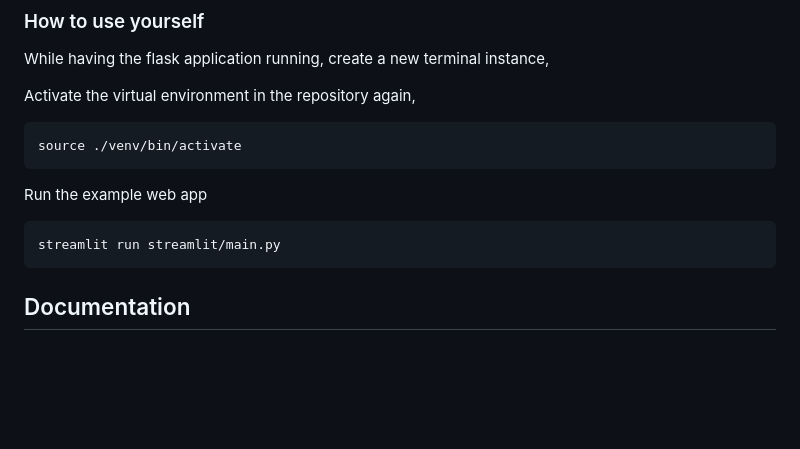
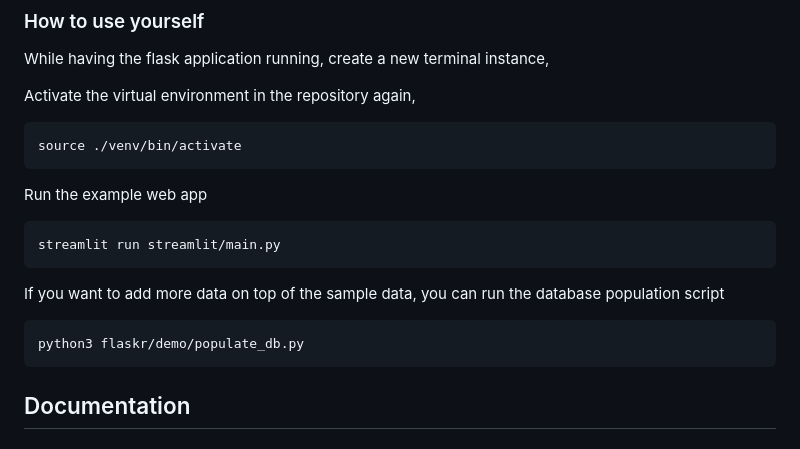
Before and after one commit to gannont14/PointOfContactAPI, a Markdown page: README.md, the part around the change. Rendered like a GitHub page; blank space fills up the shorter version.

````diff
--- a/README.md
+++ b/README.md
@@ -56,6 +56,11 @@ source ./venv/bin/activate
 Run the example web app
 ```python
 streamlit run streamlit/main.py
+```
+
+If you want to add more data on top of the sample data, you can run the database population script
+```python
+python3 flaskr/demo/populate_db.py
 ```
 
 
````
